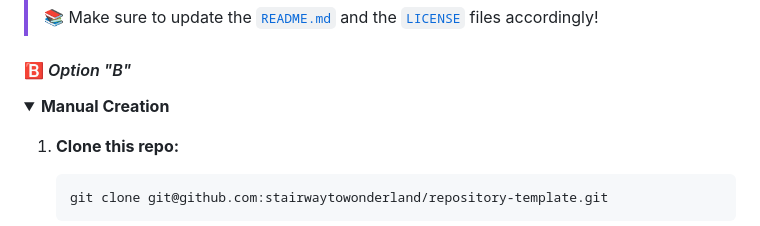
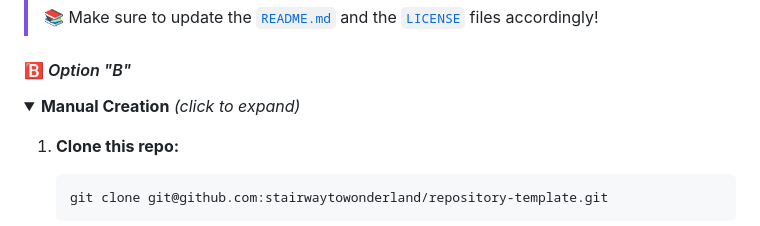
Before and after one commit to stairwaytowonderland/typescript-action-template, a Markdown page: README.md, the part around one of its changes. Drawn GitHub-style; folded sections open.

Commit message:
docs: update README

```diff
--- a/README.md
+++ b/README.md
@@ -118,7 +118,7 @@ follow the below instructions
 #### :b: _Option "B"_
 
 <details>
-<summary><b>Manual Creation</b></summary>
+<summary><b>Manual Creation</b> <i>(click to expand)</i></summary>
 
 1. **Clone this repo:**
 
```
Also changed, not shown: other parts of README.md (+1 -1 lines).
